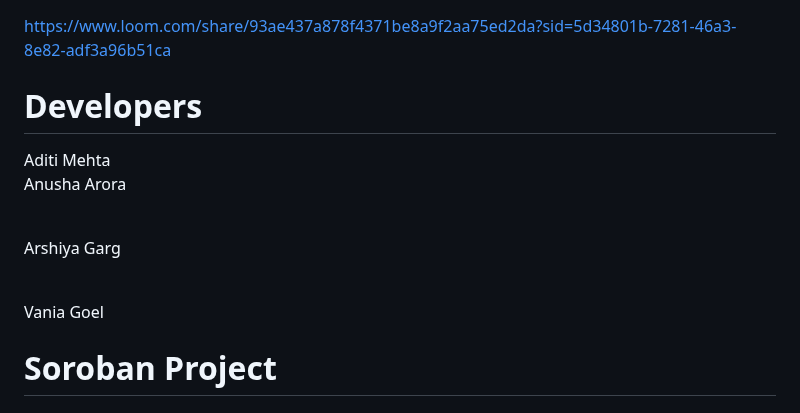
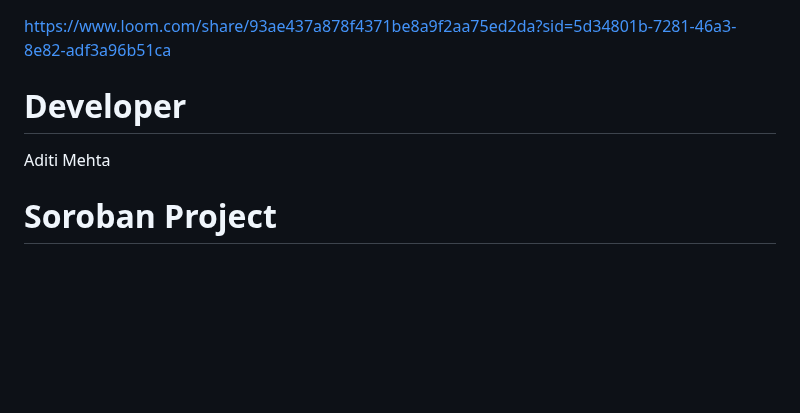
Before and after one commit to aditi75432/SanctuaryWay-Dapp, a Markdown page: README.md, the part around the change. Drawn GitHub-style; blank space fills up the shorter version.

```diff
--- a/README.md
+++ b/README.md
@@ -149,15 +149,9 @@ https://www.loom.com/share/93ae437a878f4371be8a9f2aa75ed2da?sid=5d34801b-7281-46
 
 
 
-# Developers
+# Developer
 Aditi Mehta
-<br>
-Anusha Arora
 
-<br>Arshiya Garg
-
-<br>
-Vania Goel
 
 
 
```
